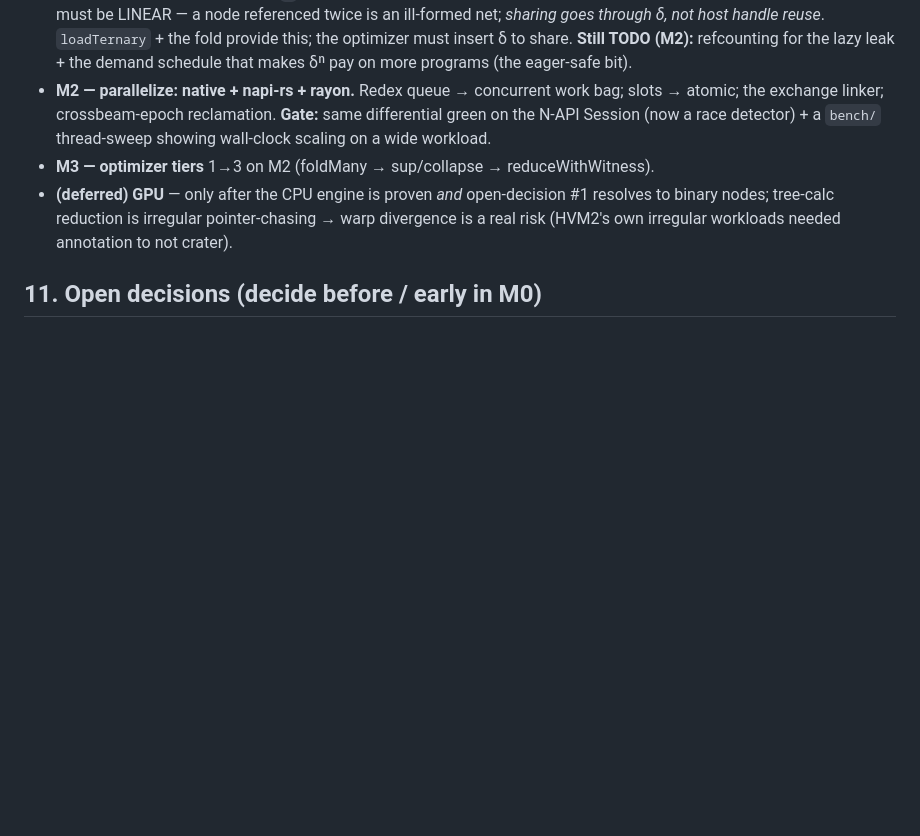
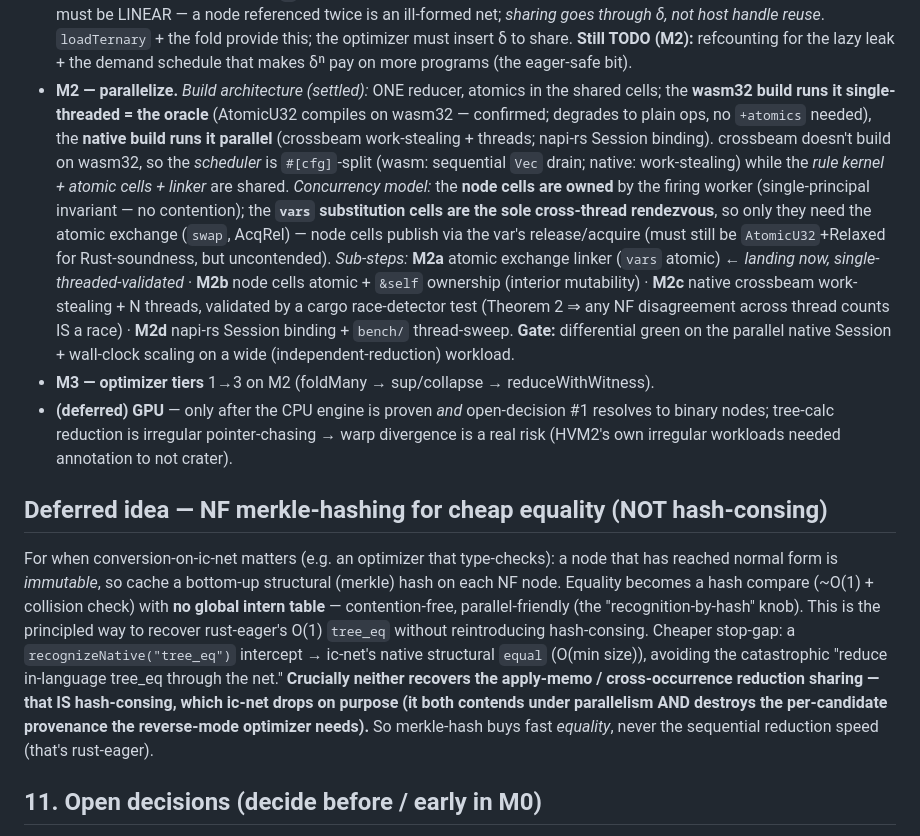
Before and after one commit to libdither/disp, a Markdown page: research/interaction-combinator/RUST_IC_NET_DESIGN.md, the part around the change. Drawn GitHub-style; blank space fills up the shorter version.

Commit message:
docs(ic-net): M2 build plan (dual wasm/native) + NF-merkle-hash deferred idea
M2 architecture settled: ONE reducer, atomics in shared cells; wasm32 single-threaded
(oracle), native parallel (crossbeam + napi-rs). Only vars need atomic (the rendezvous);
node cells owned/uncontended. Sub-steps M2a (done) → M2b → M2c → M2d. Plus the deferred
NF-merkle-hash idea for cheap equality without hash-consing.

```diff
--- a/research/interaction-combinator/RUST_IC_NET_DESIGN.md
+++ b/research/interaction-combinator/RUST_IC_NET_DESIGN.md
@@ -307,14 +307,40 @@ throughput/leaks, *never* a verdict — so build bottom-up, validate at each ste
   `loadTernary` + the fold provide this; the optimizer must insert δ to share. **Still
   TODO (M2):** refcounting for the lazy leak + the demand schedule that makes δⁿ pay on
   more programs (the eager-safe bit).
-- **M2 — parallelize: native + napi-rs + rayon.** Redex queue → concurrent work bag; slots
-  → atomic; the exchange linker; crossbeam-epoch reclamation. **Gate:** same differential
-  green on the N-API Session (now a race detector) + a `bench/` thread-sweep showing
-  wall-clock scaling on a wide workload.
+- **M2 — parallelize.** *Build architecture (settled):* ONE reducer, atomics in the shared
+  cells; the **wasm32 build runs it single-threaded = the oracle** (AtomicU32 compiles on
+  wasm32 — confirmed; degrades to plain ops, no `+atomics` needed), the **native build runs
+  it parallel** (crossbeam work-stealing + threads; napi-rs Session binding). crossbeam
+  doesn't build on wasm32, so the *scheduler* is `#[cfg]`-split (wasm: sequential `Vec`
+  drain; native: work-stealing) while the *rule kernel + atomic cells + linker* are shared.
+  *Concurrency model:* the **node cells are owned** by the firing worker (single-principal
+  invariant — no contention); the **`vars` substitution cells are the sole cross-thread
+  rendezvous**, so only they need the atomic exchange (`swap`, AcqRel) — node cells publish
+  via the var's release/acquire (must still be `AtomicU32`+Relaxed for Rust-soundness, but
+  uncontended). *Sub-steps:* **M2a** atomic exchange linker (`vars` atomic) ← *landing now,
+  single-threaded-validated* · **M2b** node cells atomic + `&self` ownership (interior
+  mutability) · **M2c** native crossbeam work-stealing + N threads, validated by a cargo
+  race-detector test (Theorem 2 ⇒ any NF disagreement across thread counts IS a race) ·
+  **M2d** napi-rs Session binding + `bench/` thread-sweep. **Gate:** differential green on
+  the parallel native Session + wall-clock scaling on a wide (independent-reduction) workload.
 - **M3 — optimizer tiers** 1→3 on M2 (foldMany → sup/collapse → reduceWithWitness).
 - **(deferred) GPU** — only after the CPU engine is proven *and* open-decision #1 resolves
   to binary nodes; tree-calc reduction is irregular pointer-chasing → warp divergence is a
   real risk (HVM2's own irregular workloads needed annotation to not crater).
+
+## Deferred idea — NF merkle-hashing for cheap equality (NOT hash-consing)
+
+For when conversion-on-ic-net matters (e.g. an optimizer that type-checks): a node that
+has reached normal form is *immutable*, so cache a bottom-up structural (merkle) hash on
+each NF node. Equality becomes a hash compare (~O(1) + collision check) with **no global
+intern table** — contention-free, parallel-friendly (the "recognition-by-hash" knob). This
+is the principled way to recover rust-eager's O(1) `tree_eq` without reintroducing
+hash-consing. Cheaper stop-gap: a `recognizeNative("tree_eq")` intercept → ic-net's native
+structural `equal` (O(min size)), avoiding the catastrophic "reduce in-language tree_eq
+through the net." **Crucially neither recovers the apply-memo / cross-occurrence reduction
+sharing — that IS hash-consing, which ic-net drops on purpose (it both contends under
+parallelism AND destroys the per-candidate provenance the reverse-mode optimizer needs).**
+So merkle-hash buys fast *equality*, never the sequential reduction speed (that's rust-eager).
 
 ## 11. Open decisions (decide before / early in M0)
 
```
